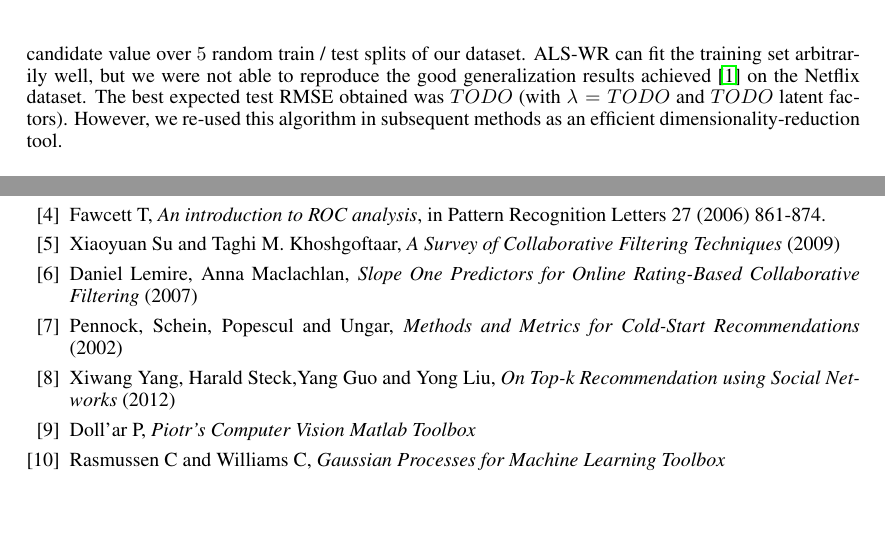
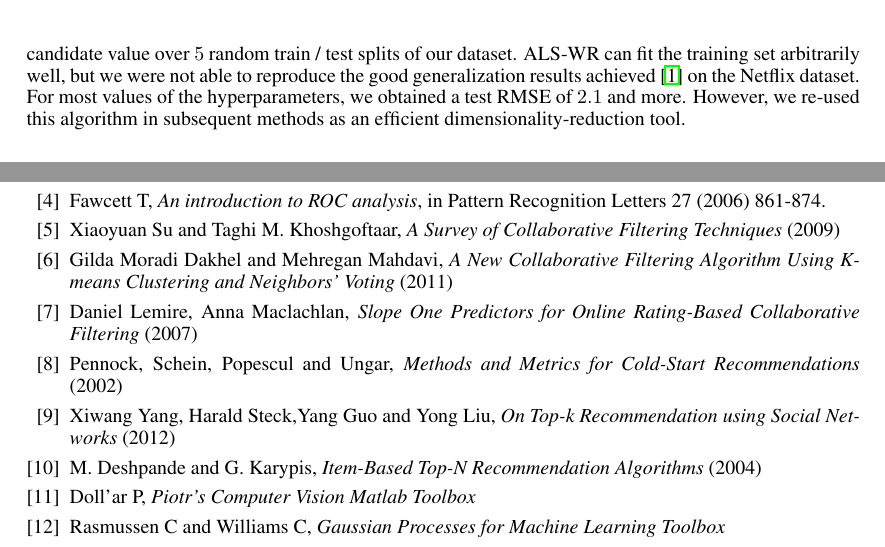
Before and after one commit to arinik9/ml-project-2, a LaTeX paper (report/report.tex): two parts of pages 3 and 9 of 9, joined at a grey line, cut so that both start at the same text, the shorter picture padded with empty space. Compiled offline with pdfLaTeX.

Commit message:
Report: add last measure & references

```diff
--- a/report/report.tex
+++ b/report/report.tex
@@ -101,7 +101,7 @@
     \textbf{Head-Tail split}. In order to handle better the artists for which very few data points are available (e.g. less than $10$), we follow the method described in \cite{long-tail-recommender}, and split the dataset in head and tail parts. It is important to note that even with a generous cutoff points, a vast majority of the artists lie in the tail of the dataset. While the head can support training a single model (e.g. \textsc{EachArtist}) per artist, tail artists are clustered and used together to learn a common, approximate model. Using a cutoff point of $10$ (minimum number of observations in the Head) and clustering tail items into $10$ clusters, we obtain an expected RMSE of $1.07$. Examining our error diagnostic plots on figure \ref{fig:model-based-predictors-plots:head-tail}, we remark a general tendency to slightly overpredict small entries and underpredict large entries.\\
 
     \noindent
-    \textbf{Low-rank matrix factorization}. We implemented the \textit{Alternating Least-Sqaures with Weighted-$\lambda$-Regularization} (ALS-WR) described in \cite{alswr} to obtain a low-rank representation adapted to our sparse data. It is fast, and our implementation could benefit from easy parallelization. To select the best value of the parameter $\lambda$ ($\lambda \in [10^{-2},10^0]$) as well as the target reduced rank, we run the algorithm with each candidate value over $5$ random train / test splits of our dataset. ALS-WR can fit the training set arbitrarily well, but we were not able to reproduce the good generalization results achieved \cite{alswr} on the Netflix dataset. The best expected test RMSE obtained was $TODO$ (with $\lambda = TODO$ and $TODO$ latent factors). However, we re-used this algorithm in subsequent methods as an efficient dimensionality-reduction tool.
+    \textbf{Low-rank matrix factorization}. We implemented the \textit{Alternating Least-Sqaures with Weighted-$\lambda$-Regularization} (ALS-WR) described in \cite{alswr} to obtain a low-rank representation adapted to our sparse data. It is fast, and our implementation could benefit from easy parallelization. To select the best value of the parameter $\lambda$ ($\lambda \in [10^{-2},10^0]$) as well as the target reduced rank, we run the algorithm with each candidate value over $5$ random train / test splits of our dataset. ALS-WR can fit the training set arbitrarily well, but we were not able to reproduce the good generalization results achieved \cite{alswr} on the Netflix dataset. For most values of the hyperparameters, we obtained a test RMSE of $2.1$ and more. However, we re-used this algorithm in subsequent methods as an efficient dimensionality-reduction tool.
 
     \begin{figure}
       \center
@@ -273,17 +273,17 @@
     We would like to thank Prof. Emtiyaz Khan and the teaching assistants for creating this project. It was a great opportunity for us to put in practice the machine learning techniques seen in class on real-world problems. We also would like to thank them for their availability throughout the semester. Thanks to our classmate Harris Jabbar for suggesting us to use Matlab's parallel processing capabilities.\\
 
     \begin{thebibliography}{99}
-      % TODO: More references!
-
       % Papers
       \bibitem{alswr} Zhou, Y., Wilkinson, D., Schreiber, R., \& Pan, R., \textit{Large-scale parallel collaborative filtering for the netflix prize} (2008).
       \bibitem{long-tail-recommender} Park, Yoon-Joo, and Alexander Tuzhilin, \textit{The long tail of recommender systems and how to leverage it}.
       \bibitem{dropout} Srivastava N, Hinton G, Krizhevsky A, Sutskever I and Salakhutdinov R, \textit{Dropout: A Simple Way to Prevent Neural Networks from Overfitting}, in Journal of Machine Learning Research 15 (2014) 1929-1958.
       \bibitem{rocanalysis} Fawcett T, \textit{An introduction to ROC analysis}, in Pattern Recognition Letters 27 (2006) 861-874.
       \bibitem{cf-techniques-review} Xiaoyuan Su and Taghi M. Khoshgoftaar, \textit{A Survey of Collaborative Filtering Techniques} (2009)
+      \bibitem{cf-techniques-review} Gilda Moradi Dakhel and Mehregan Mahdavi, \textit{A New Collaborative Filtering Algorithm Using K-means Clustering and Neighbors’ Voting} (2011)
       \bibitem{slope-one} Daniel Lemire, Anna Maclachlan, \textit{Slope One Predictors for Online Rating-Based Collaborative Filtering} (2007)
       \bibitem{cold-start-metrics} Pennock, Schein, Popescul and Ungar, \textit{Methods and Metrics for Cold-Start Recommendations} (2002)
       \bibitem{top-k-with-social-network} Xiwang Yang, Harald Steck,Yang Guo and Yong Liu, \textit{On Top-k Recommendation using Social Networks} (2012)
+      \bibitem{top-n-item-based} M. Deshpande and G. Karypis, \textit{Item-Based Top-N Recommendation Algorithms} (2004)
 
       % Code libraries
       \bibitem{piotrtoolbox} Doll'ar P, \textit{Piotr's Computer Vision Matlab Toolbox}
```
Also changed, not shown: report/report.tex (4 more changed lines), 1 other file.
